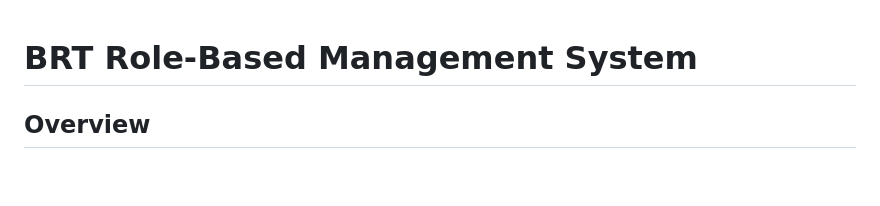
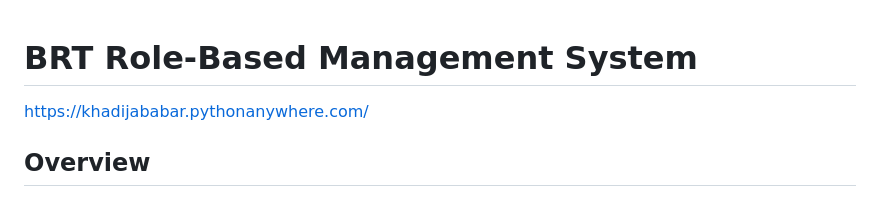
Before and after one commit to khadija-babar/DataBase_System-Project, a Markdown page: README.md, the part around the change. GitHub-like rendering; blank space fills up the shorter version.

```diff
--- a/README.md
+++ b/README.md
@@ -1,4 +1,5 @@
 # BRT Role-Based Management System
+https://khadijababar.pythonanywhere.com/
 
 ## Overview
 ## Group Number
```
